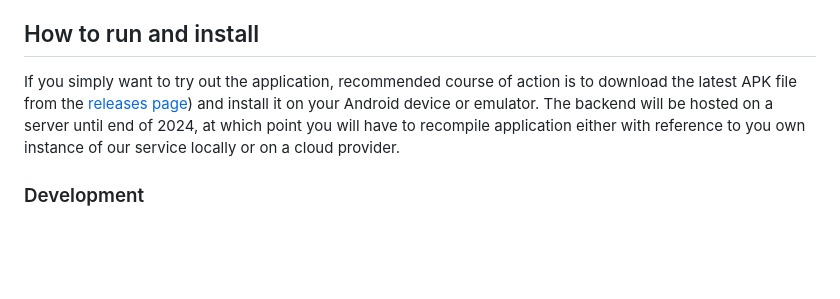
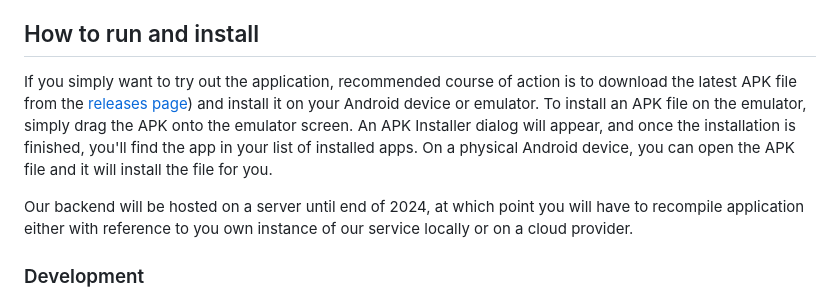
Before and after one commit to AndKlet/Autronica-Onboarding-clean, a Markdown page: README.md, the part around the change. Rendered like a GitHub page; blank space fills up the shorter version.

```diff
--- a/README.md
+++ b/README.md
@@ -15,7 +15,9 @@ This project is part of TDT4290 Customer Driven Project, a course at the Norwegi
 
 ## How to run and install
 
-If you simply want to try out the application, recommended course of action is to download the latest APK file from the [releases page](TODO)) and install it on your Android device or emulator. The backend will be hosted on a server until end of 2024, at which point you will have to recompile application either with reference to you own instance of our service locally or on a cloud provider.
+If you simply want to try out the application, recommended course of action is to download the latest APK file from the [releases page](TODO)) and install it on your Android device or emulator. To install an APK file on the emulator, simply drag the APK onto the emulator screen. An APK Installer dialog will appear, and once the installation is finished, you'll find the app in your list of installed apps. On a physical Android device, you can open the APK file and it will install the file for you.
+
+Our backend will be hosted on a server until end of 2024, at which point you will have to recompile application either with reference to you own instance of our service locally or on a cloud provider.
 
 ### Development
 
```
